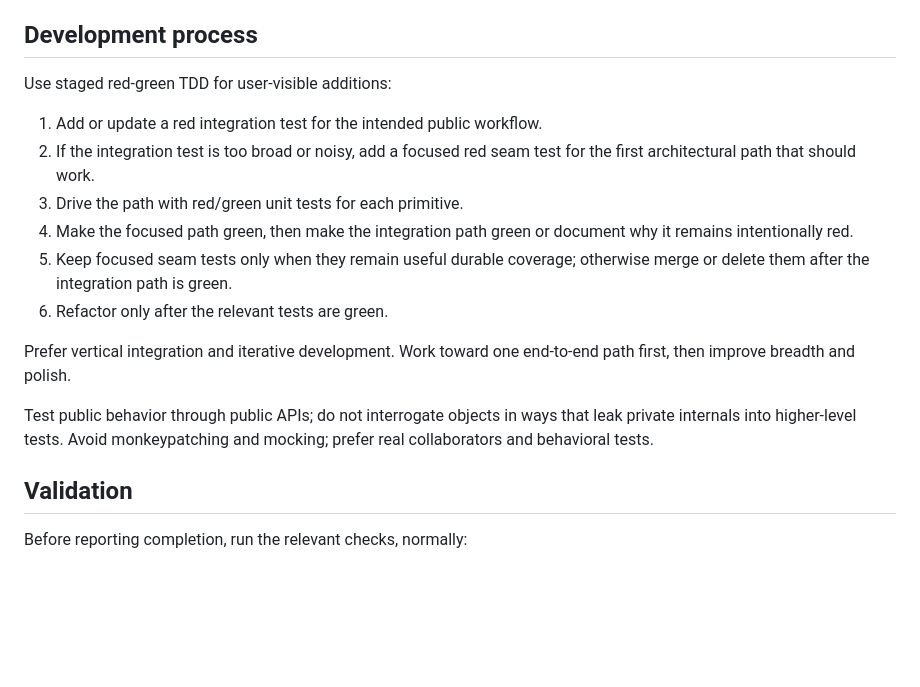
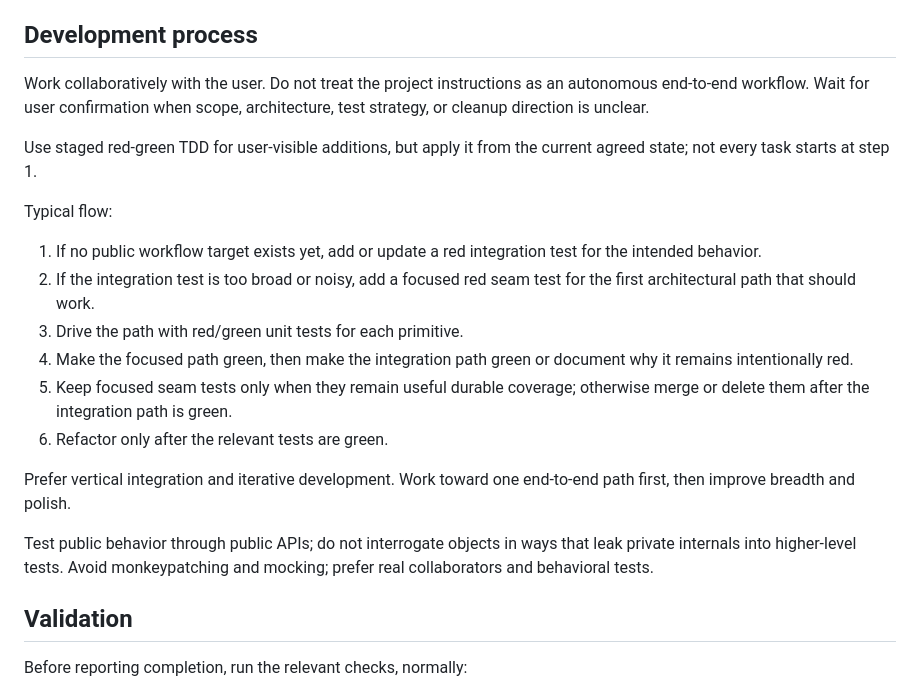
Before and after one commit to StefanSko/jaxstanv5, a Markdown page: AGENTS.md, the part around the change. Drawn GitHub-style; blank space fills up the shorter version.

Commit message:
Clarify collaborative development process

```diff
--- a/AGENTS.md
+++ b/AGENTS.md
@@ -59,8 +59,17 @@ document that tradeoff.
 
 ## Development process
 
-Use staged red-green TDD for user-visible additions:
-1. Add or update a red integration test for the intended public workflow.
+Work collaboratively with the user. Do not treat the project instructions as an
+autonomous end-to-end workflow. Wait for user confirmation when scope,
+architecture, test strategy, or cleanup direction is unclear.
+
+Use staged red-green TDD for user-visible additions, but apply it from the
+current agreed state; not every task starts at step 1.
+
+Typical flow:
+
+1. If no public workflow target exists yet, add or update a red integration test
+   for the intended behavior.
 2. If the integration test is too broad or noisy, add a focused red seam test for
    the first architectural path that should work.
 3. Drive the path with red/green unit tests for each primitive.
@@ -70,10 +79,12 @@ Use staged red-green TDD for user-visible additions:
    otherwise merge or delete them after the integration path is green.
 6. Refactor only after the relevant tests are green.
 
-Prefer vertical integration and iterative development. Work toward one end-to-end path first, then improve breadth and polish.
+Prefer vertical integration and iterative development. Work toward one
+end-to-end path first, then improve breadth and polish.
 
-Test public behavior through public APIs; do not interrogate objects in ways that leak private internals into higher-level tests.
-Avoid monkeypatching and mocking; prefer real collaborators and behavioral tests.
+Test public behavior through public APIs; do not interrogate objects in ways that
+leak private internals into higher-level tests. Avoid monkeypatching and mocking;
+prefer real collaborators and behavioral tests.
 
 ## Validation
 
```
